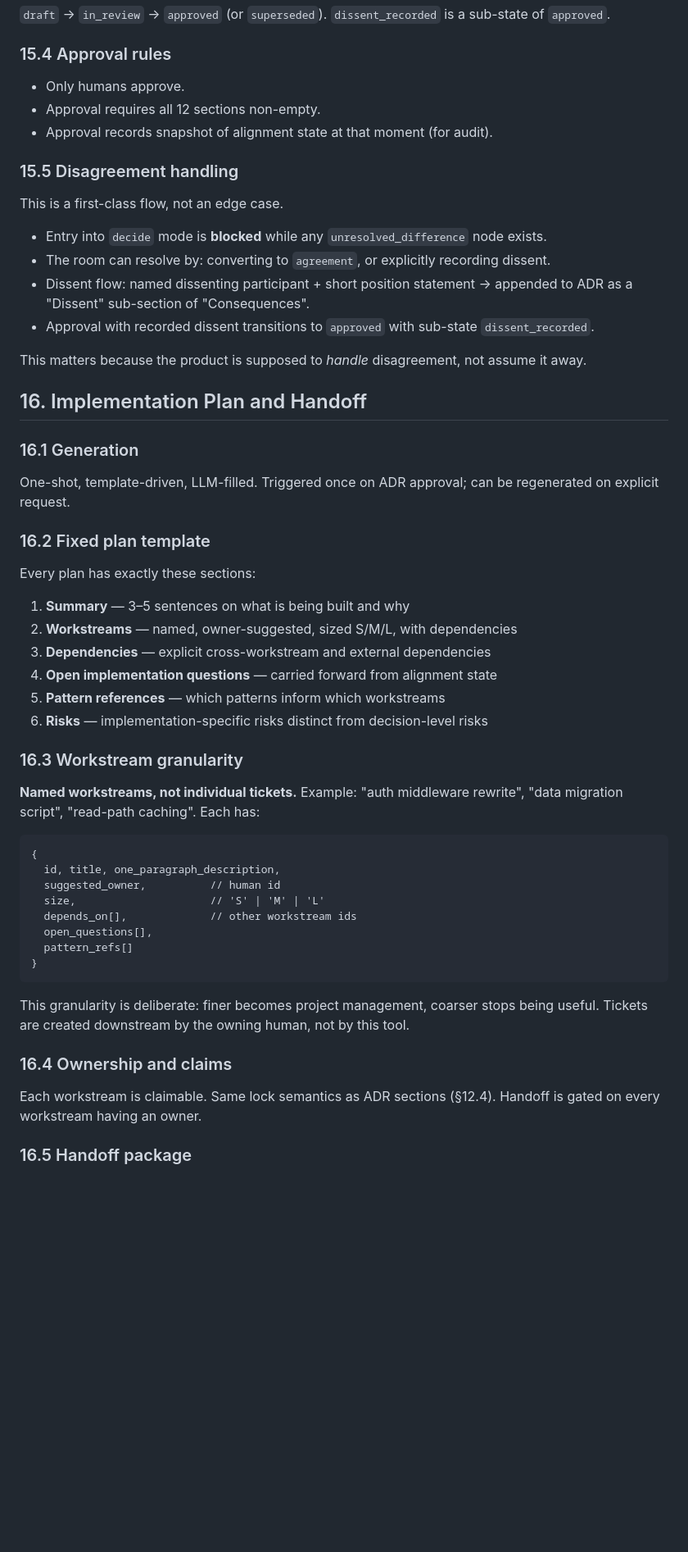
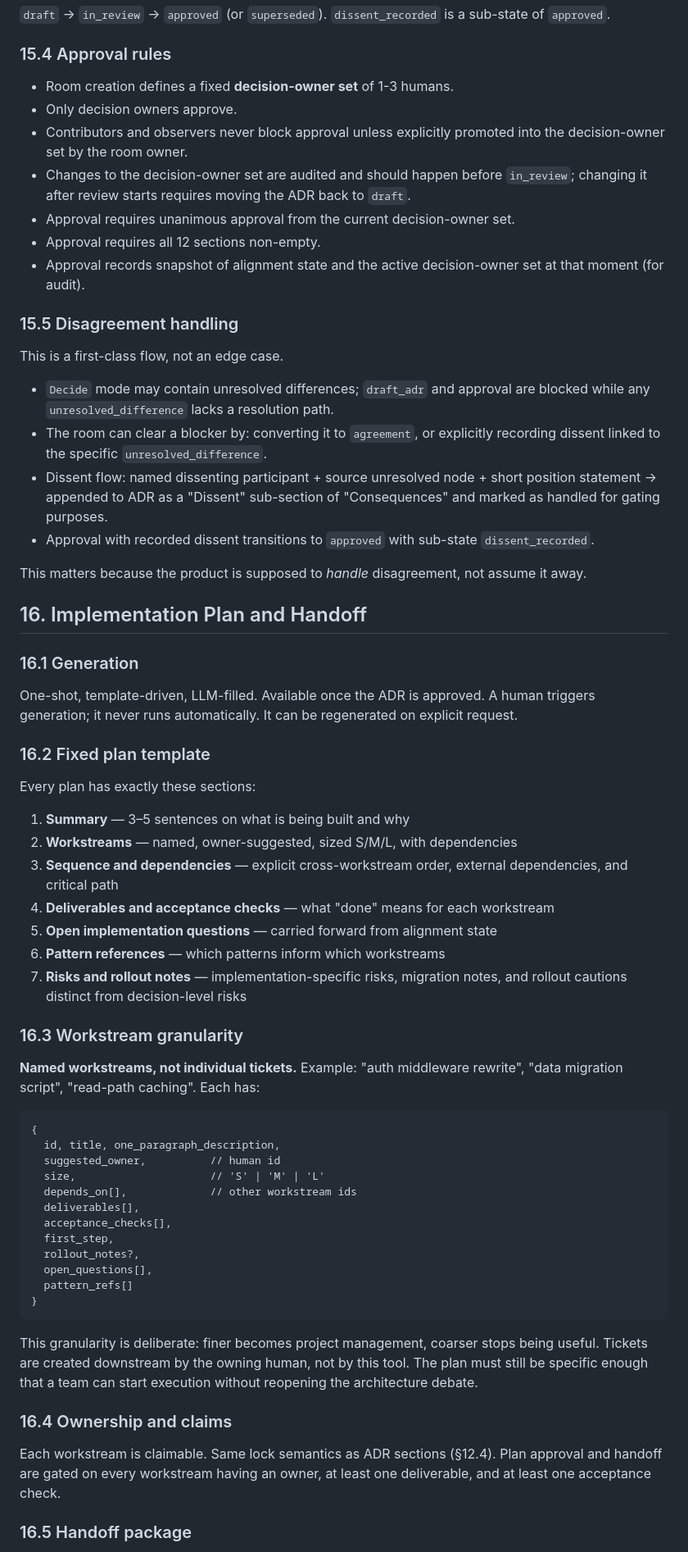
Before and after one commit to JubustLabs/codex-hackathon-26-vienna, a Markdown page: docs/realtime-alignment-workspace-poc-plan.md, the part around one of its changes. Shown at 82% size. Drawn GitHub-style; blank space fills up the shorter version.

Commit message:
revise plan

````diff
--- a/docs/realtime-alignment-workspace-poc-plan.md
+++ b/docs/realtime-alignment-workspace-poc-plan.md
@@ -371,17 +375,21 @@ The ADR is the durable boundary between live reasoning and implementation. It ma
 
 ### 15.4 Approval rules
 
-- Only humans approve.
+- Room creation defines a fixed **decision-owner set** of 1-3 humans.
+- Only decision owners approve.
+- Contributors and observers never block approval unless explicitly promoted into the decision-owner set by the room owner.
+- Changes to the decision-owner set are audited and should happen before `in_review`; changing it after review starts requires moving the ADR back to `draft`.
+- Approval requires unanimous approval from the current decision-owner set.
 - Approval requires all 12 sections non-empty.
-- Approval records snapshot of alignment state at that moment (for audit).
+- Approval records snapshot of alignment state and the active decision-owner set at that moment (for audit).
 
 ### 15.5 Disagreement handling
 
 This is a first-class flow, not an edge case.
 
-- Entry into `decide` mode is **blocked** while any `unresolved_difference` node exists.
-- The room can resolve by: converting to `agreement`, or explicitly recording dissent.
-- Dissent flow: named dissenting participant + short position statement → appended to ADR as a "Dissent" sub-section of "Consequences".
+- `Decide` mode may contain unresolved differences; `draft_adr` and approval are blocked while any `unresolved_difference` lacks a resolution path.
+- The room can clear a blocker by: converting it to `agreement`, or explicitly recording dissent linked to the specific `unresolved_difference`.
+- Dissent flow: named dissenting participant + source unresolved node + short position statement → appended to ADR as a "Dissent" sub-section of "Consequences" and marked as handled for gating purposes.
 - Approval with recorded dissent transitions to `approved` with sub-state `dissent_recorded`.
 
 This matters because the product is supposed to *handle* disagreement, not assume it away.
@@ -390,7 +398,7 @@ This matters because the product is supposed to *handle* disagreement, not assum
 
 ### 16.1 Generation
 
-One-shot, template-driven, LLM-filled. Triggered once on ADR approval; can be regenerated on explicit request.
+One-shot, template-driven, LLM-filled. Available once the ADR is approved. A human triggers generation; it never runs automatically. It can be regenerated on explicit request.
 
 ### 16.2 Fixed plan template
 
@@ -398,10 +406,11 @@ Every plan has exactly these sections:
 
 1. **Summary** — 3–5 sentences on what is being built and why
 2. **Workstreams** — named, owner-suggested, sized S/M/L, with dependencies
-3. **Dependencies** — explicit cross-workstream and external dependencies
-4. **Open implementation questions** — carried forward from alignment state
-5. **Pattern references** — which patterns inform which workstreams
-6. **Risks** — implementation-specific risks distinct from decision-level risks
+3. **Sequence and dependencies** — explicit cross-workstream order, external dependencies, and critical path
+4. **Deliverables and acceptance checks** — what "done" means for each workstream
+5. **Open implementation questions** — carried forward from alignment state
+6. **Pattern references** — which patterns inform which workstreams
+7. **Risks and rollout notes** — implementation-specific risks, migration notes, and rollout cautions distinct from decision-level risks
 
 ### 16.3 Workstream granularity
 
@@ -413,16 +422,20 @@ Every plan has exactly these sections:
   suggested_owner,          // human id
   size,                     // 'S' | 'M' | 'L'
   depends_on[],             // other workstream ids
+  deliverables[],
+  acceptance_checks[],
+  first_step,
+  rollout_notes?,
   open_questions[],
   pattern_refs[]
 }
 ```
 
-This granularity is deliberate: finer becomes project management, coarser stops being useful. Tickets are created downstream by the owning human, not by this tool.
+This granularity is deliberate: finer becomes project management, coarser stops being useful. Tickets are created downstream by the owning human, not by this tool. The plan must still be specific enough that a team can start execution without reopening the architecture debate.
 
 ### 16.4 Ownership and claims
 
-Each workstream is claimable. Same lock semantics as ADR sections (§12.4). Handoff is gated on every workstream having an owner.
+Each workstream is claimable. Same lock semantics as ADR sections (§12.4). Plan approval and handoff are gated on every workstream having an owner, at least one deliverable, and at least one acceptance check.
 
 ### 16.5 Handoff package
 
````
Also changed, not shown: other parts of docs/realtime-alignment-workspace-poc-plan.md (+46 -21 lines).
